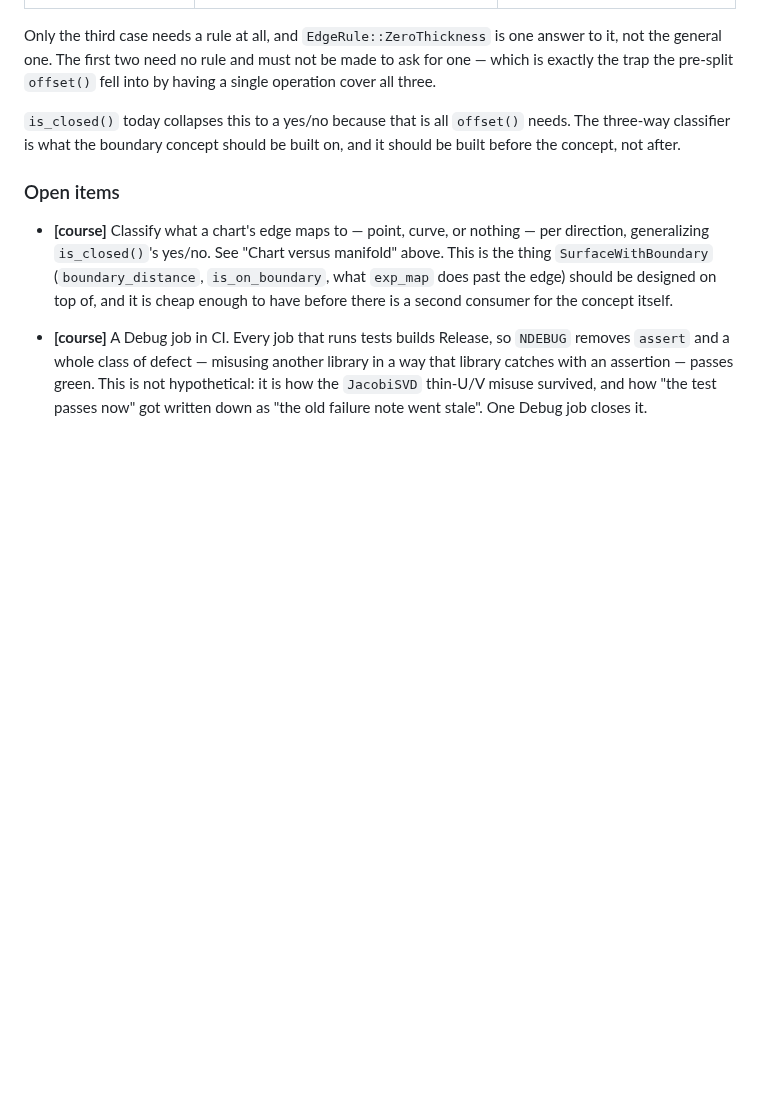
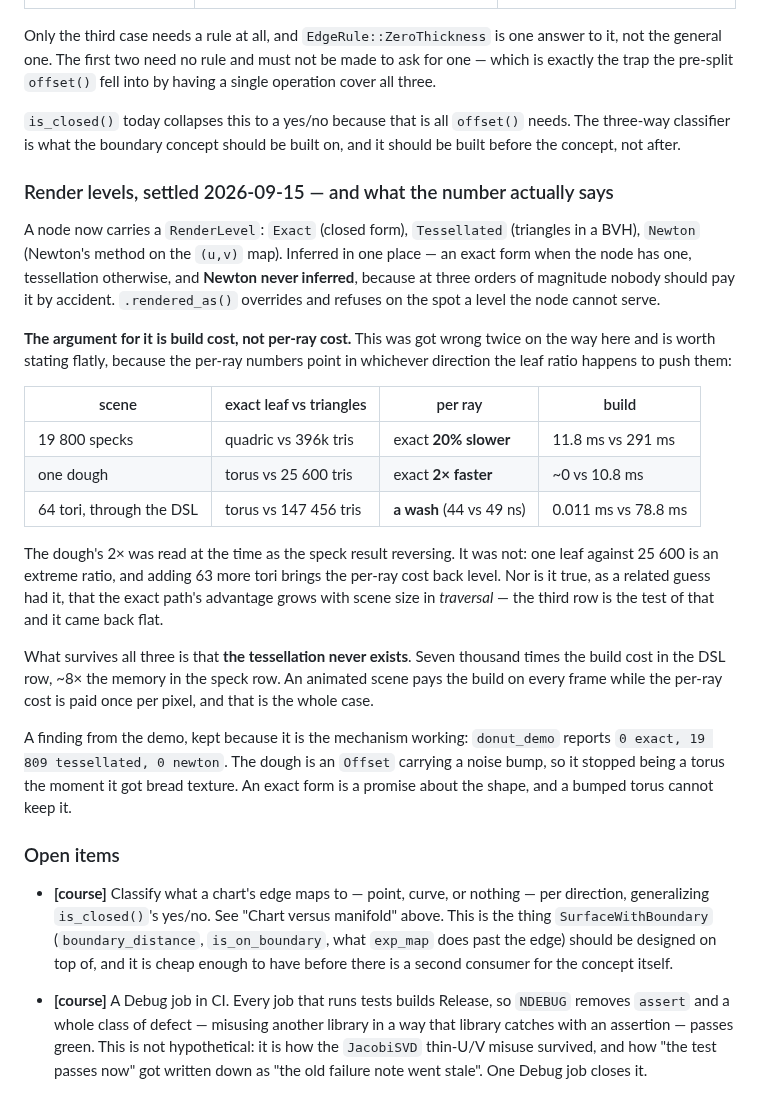
Before and after one commit to Vaniell0/spatium, a Markdown page: docs/ROADMAP.md, the part around the change. Rendered like a GitHub page; blank space fills up the shorter version.

Commit message:
Record what the render-level numbers actually support
Twice on the way to this item the per-ray number was read as the
argument, and twice it was the wrong one. Specks: exact 20% slower.
Dough: exact 2x faster. Sixty-four tori through the DSL: a wash. The
per-ray figure points wherever the leaf ratio pushes it, so it supports
nothing on its own.

What survives all three is that the tessellation never exists -- seven
thousand times the build cost in the DSL row, eightfold memory in the
speck row. An animated scene pays the build every frame and the per-ray
cost once per pixel.

Also corrects the guess that the exact path scales better in traversal
depth with scene size. The sixty-four-torus row is the test of that and
it came back flat.

Co-Authored-By: Claude Opus 5 <noreply@anthropic.com>
Claude-Session: https://claude.ai/code/session_01PV24p4UXUE7Uoni9GP7Lzd

```diff
--- a/docs/ROADMAP.md
+++ b/docs/ROADMAP.md
@@ -377,6 +377,43 @@ Only the third case needs a rule at all, and `EdgeRule::ZeroThickness` is one an
 
 `is_closed()` today collapses this to a yes/no because that is all `offset()` needs. The three-way classifier is what the boundary concept should be built on, and it should be built before the concept, not after.
 
+### Render levels, settled 2026-09-15 — and what the number actually says
+
+A node now carries a `RenderLevel`: `Exact` (closed form), `Tessellated`
+(triangles in a BVH), `Newton` (Newton's method on the `(u,v)` map).
+Inferred in one place — an exact form when the node has one, tessellation
+otherwise, and **Newton never inferred**, because at three orders of
+magnitude nobody should pay it by accident. `.rendered_as()` overrides
+and refuses on the spot a level the node cannot serve.
+
+**The argument for it is build cost, not per-ray cost.** This was got
+wrong twice on the way here and is worth stating flatly, because the
+per-ray numbers point in whichever direction the leaf ratio happens to
+push them:
+
+| scene | exact leaf vs triangles | per ray | build |
+|---|---|---|---|
+| 19 800 specks | quadric vs 396k tris | exact **20% slower** | 11.8 ms vs 291 ms |
+| one dough | torus vs 25 600 tris | exact **2× faster** | ~0 vs 10.8 ms |
+| 64 tori, through the DSL | torus vs 147 456 tris | **a wash** (44 vs 49 ns) | 0.011 ms vs 78.8 ms |
+
+The dough's 2× was read at the time as the speck result reversing. It
+was not: one leaf against 25 600 is an extreme ratio, and adding 63 more
+tori brings the per-ray cost back level. Nor is it true, as a related
+guess had it, that the exact path's advantage grows with scene size in
+*traversal* — the third row is the test of that and it came back flat.
+
+What survives all three is that **the tessellation never exists**. Seven
+thousand times the build cost in the DSL row, ~8× the memory in the
+speck row. An animated scene pays the build on every frame while the
+per-ray cost is paid once per pixel, and that is the whole case.
+
+A finding from the demo, kept because it is the mechanism working:
+`donut_demo` reports `0 exact, 19 809 tessellated, 0 newton`. The dough
+is an `Offset` carrying a noise bump, so it stopped being a torus the
+moment it got bread texture. An exact form is a promise about the shape,
+and a bumped torus cannot keep it.
+
 ### Open items
 
 - **[course]** Classify what a chart's edge maps to — point, curve, or nothing — per direction, generalizing `is_closed()`'s yes/no. See "Chart versus manifold" above. This is the thing `SurfaceWithBoundary` (`boundary_distance`, `is_on_boundary`, what `exp_map` does past the edge) should be designed on top of, and it is cheap enough to have before there is a second consumer for the concept itself.
```
